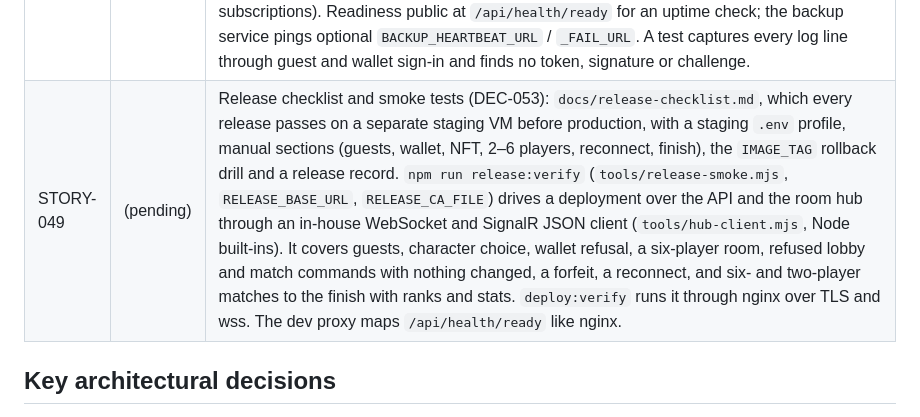
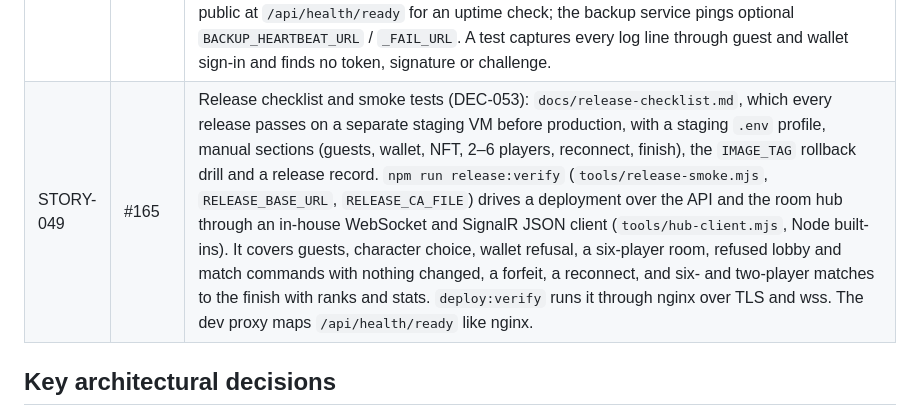
Before and after one commit to aggelos7/ChogGameArena, a Markdown page: docs/progress.md, the part around the change. Rendered like a GitHub page.

Commit message:
STORY-049: Link the PR in progress
Co-Authored-By: Claude Opus 5.5 <noreply@anthropic.com>

```diff
--- a/docs/progress.md
+++ b/docs/progress.md
@@ -58,7 +58,7 @@ Snapshot of where the project stands, for picking work up in a new session. Sour
 | STORY-046 | #159 | Frontend hosting and HTTPS (DEC-050): the app stays on nginx (no CDN). `nginx.conf.template` (filled with `PUBLIC_HOSTNAME` only, `NGINX_ENVSUBST_FILTER`) serves only that host: 443 with TLS 1.2/1.3 and HTTP/2, HSTS one year and `upgrade-insecure-requests` on every response (`security-headers.conf`, included again in each location with its own `add_header`), wss for the hub; 80 serves `/.well-known/acme-challenge/` and 301s to `https://PUBLIC_HOSTNAME`; other names get 444 / a refused handshake. `certbot/certbot:v5.8.0` (`letsencrypt` profile) runs `certonly --webroot --keep-until-expiring` every 12 h. `nginx-tls.sh` (entrypoint) starts nginx on a self-signed certificate and reloads within a minute when the issued one appears or renews. Ports 80/443 on all interfaces by default; `WalletAuth` defaults to the host. `deploy:verify` now runs over verified TLS. |
 | STORY-047 | #161 | Encrypted backups and restore (DEC-051): a `backup` service (`backup` profile, `backup.Dockerfile` = `postgres:18.6-alpine3.24` + pinned Alpine `age` and `rclone`, user `postgres`) runs `backup.sh`: daily at `BACKUP_TIME` (03:00 UTC) `pg_dump -Fc` piped into `age` (public-key recipient; the private key never on the VM) into the `backups` volume, `rclone` copy to an S3-compatible bucket (env-only config), then retention (`backup-retention.sh`: 7 newest + newest of the 4 newest weeks) on both. Healthy only once key and bucket check out. `run --rm backup now / list / restore <name|latest>`; restore reads the key from stdin, refuses a non-empty database, and loads in one transaction. Runbook in `docs/deployment.md`; `npm run backup:verify` (CI) backs up, restores into a clean stack from the off-VM copy and checks encryption, secrets, retention and refusals. |
 | STORY-048 | #163 | Operational monitoring (DEC-052): JSON console logs outside Development (scopes, UTC), `X-Request-Id` correlation (nginx `$request_id`, validated, returned, `CorrelationId` log scope), JSON nginx access log without query strings, Docker log rotation (5 × 10 MB) on every service. `GET /metrics` (outside `/api`, internal only): in-house Prometheus writer over `System.Diagnostics.Metrics` (`PrometheusMetrics`), with ASP.NET request and SignalR meters plus the `ChogGames` meter (rooms, matches by outcome via a commit-aware EF interceptor, open rooms from the database, guest sessions, wallet sign-ins, room subscriptions). Readiness public at `/api/health/ready` for an uptime check; the backup service pings optional `BACKUP_HEARTBEAT_URL` / `_FAIL_URL`. A test captures every log line through guest and wallet sign-in and finds no token, signature or challenge. |
-| STORY-049 | (pending) | Release checklist and smoke tests (DEC-053): `docs/release-checklist.md`, which every release passes on a separate staging VM before production, with a staging `.env` profile, manual sections (guests, wallet, NFT, 2–6 players, reconnect, finish), the `IMAGE_TAG` rollback drill and a release record. `npm run release:verify` (`tools/release-smoke.mjs`, `RELEASE_BASE_URL`, `RELEASE_CA_FILE`) drives a deployment over the API and the room hub through an in-house WebSocket and SignalR JSON client (`tools/hub-client.mjs`, Node built-ins). It covers guests, character choice, wallet refusal, a six-player room, refused lobby and match commands with nothing changed, a forfeit, a reconnect, and six- and two-player matches to the finish with ranks and stats. `deploy:verify` runs it through nginx over TLS and wss. The dev proxy maps `/api/health/ready` like nginx. |
+| STORY-049 | #165 | Release checklist and smoke tests (DEC-053): `docs/release-checklist.md`, which every release passes on a separate staging VM before production, with a staging `.env` profile, manual sections (guests, wallet, NFT, 2–6 players, reconnect, finish), the `IMAGE_TAG` rollback drill and a release record. `npm run release:verify` (`tools/release-smoke.mjs`, `RELEASE_BASE_URL`, `RELEASE_CA_FILE`) drives a deployment over the API and the room hub through an in-house WebSocket and SignalR JSON client (`tools/hub-client.mjs`, Node built-ins). It covers guests, character choice, wallet refusal, a six-player room, refused lobby and match commands with nothing changed, a forfeit, a reconnect, and six- and two-player matches to the finish with ranks and stats. `deploy:verify` runs it through nginx over TLS and wss. The dev proxy maps `/api/health/ready` like nginx. |
 
 ## Key architectural decisions
 
```
